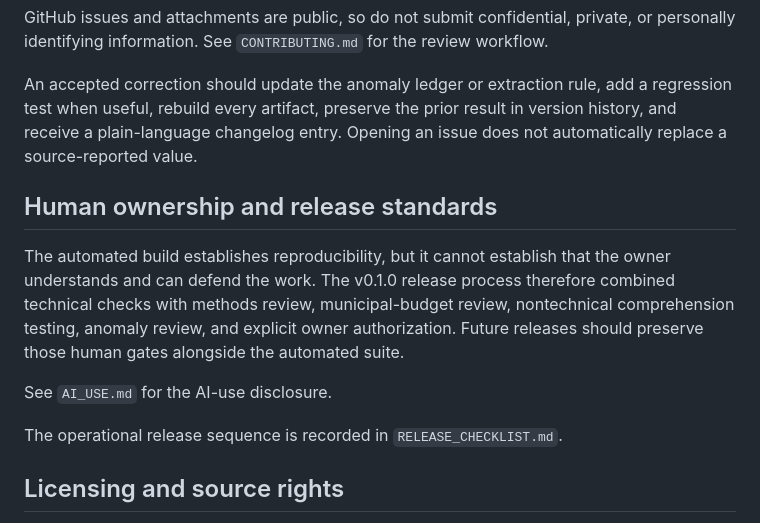
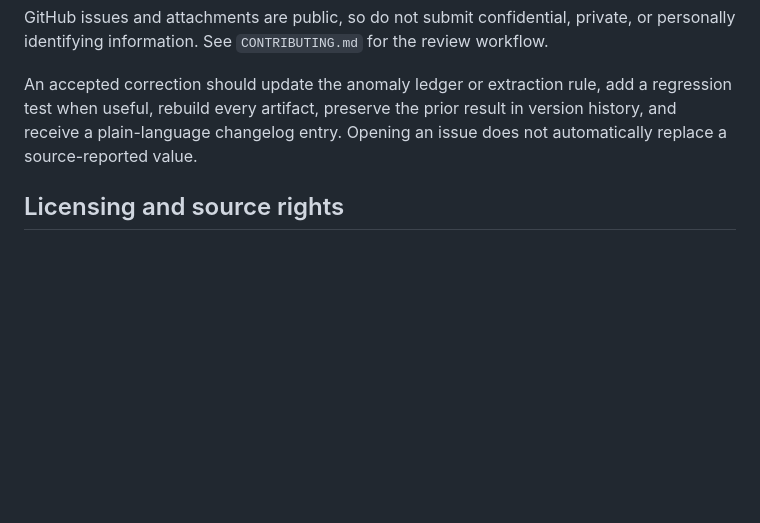
Before and after one commit to SidChellappan/nj-public-finance-observatory, a Markdown page: README.md, the part around the change. Rendered like a GitHub page; blank space fills up the shorter version.

Commit message:
Remove human ownership and release standards section
Removed section on human ownership and release standards from README.

```diff
--- a/README.md
+++ b/README.md
@@ -160,14 +160,6 @@ GitHub issues and attachments are public, so do not submit confidential, private
 
 An accepted correction should update the anomaly ledger or extraction rule, add a regression test when useful, rebuild every artifact, preserve the prior result in version history, and receive a plain-language changelog entry. Opening an issue does not automatically replace a source-reported value.
 
-## Human ownership and release standards
-
-The automated build establishes reproducibility, but it cannot establish that the owner understands and can defend the work. The v0.1.0 release process therefore combined technical checks with methods review, municipal-budget review, nontechnical comprehension testing, anomaly review, and explicit owner authorization. Future releases should preserve those human gates alongside the automated suite.
-
-See `AI_USE.md` for the AI-use disclosure.
-
-The operational release sequence is recorded in `RELEASE_CHECKLIST.md`.
-
 ## Licensing and source rights
 
 The original project code, templates, and documentation are available under
```
